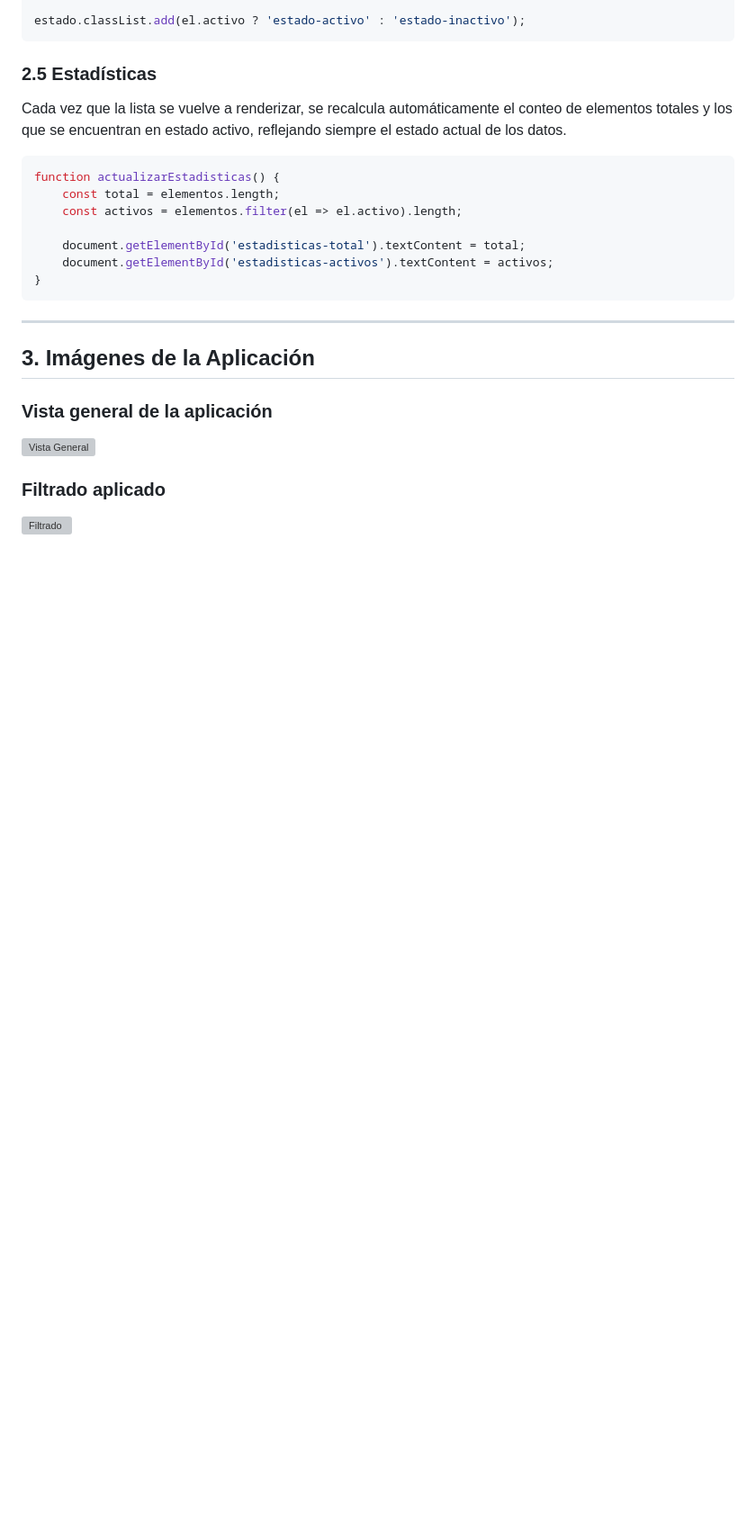
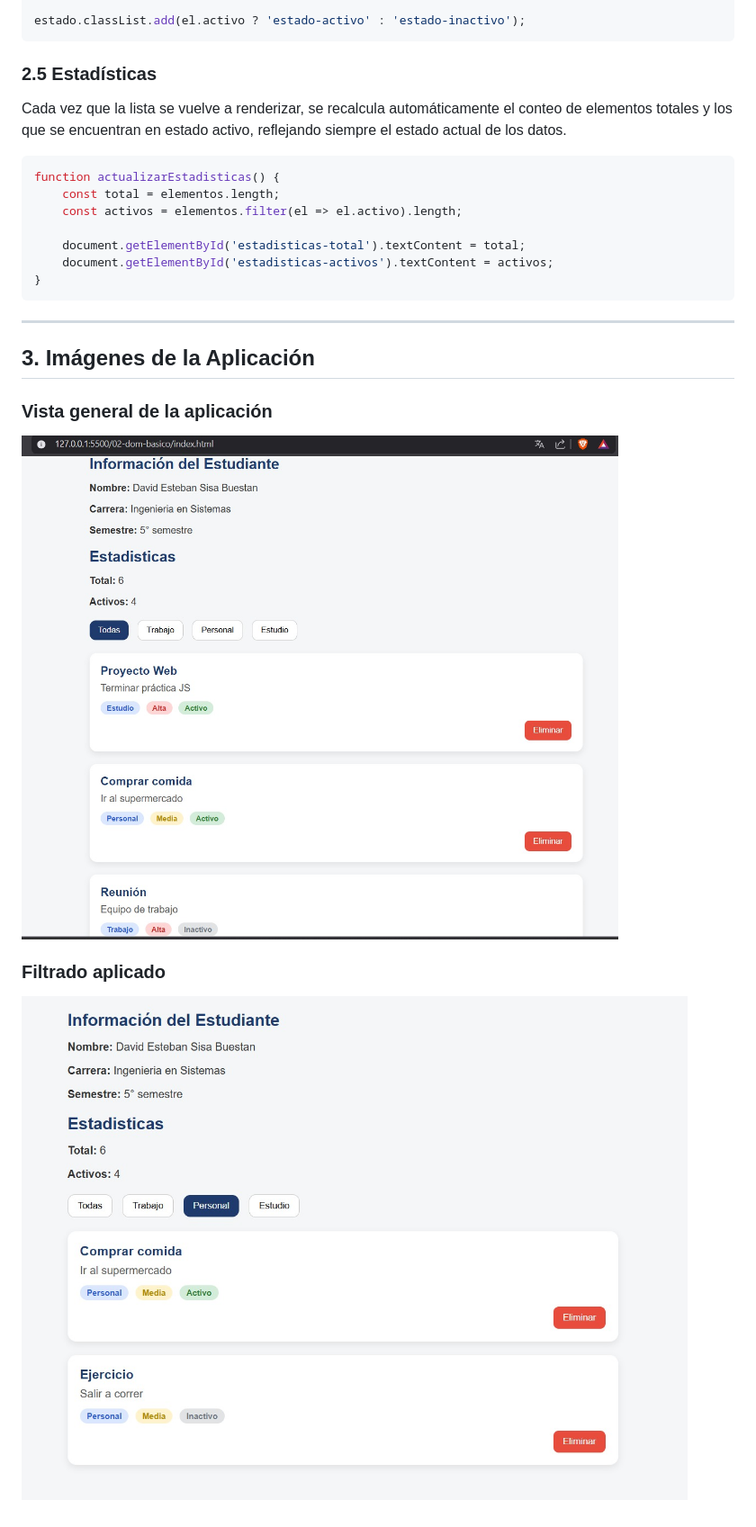
Before and after one commit to Riiiiii1/icc-ppw-u1-Javascript, a Markdown page: 02-dom-basico/README.md, the part around the change. Shown at 90% size. Drawn GitHub-style; blank space fills up the shorter version; grey boxes are pictures that could not be loaded.

Commit message:
change type

```diff
--- a/02-dom-basico/README.md
+++ b/02-dom-basico/README.md
@@ -104,7 +104,7 @@ function actualizarEstadisticas() {
 ## 3. Imágenes de la Aplicación
 
 ### Vista general de la aplicación
-![Vista General](./assets/general.png)
+![Vista General](./assets/general.jpeg)
 
 ### Filtrado aplicado
-![Filtrado](./assets/filtrado.png)
+![Filtrado](./assets/filtrado.jpeg)
```
